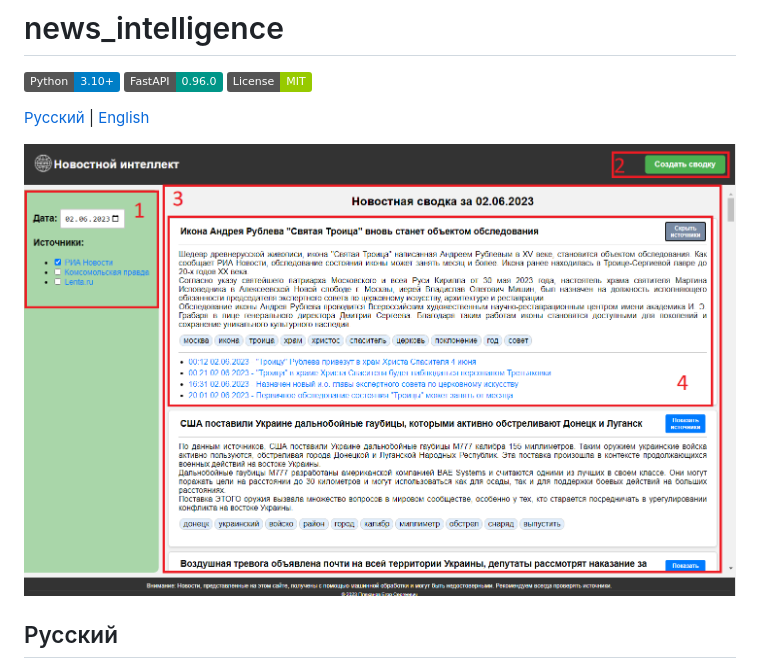
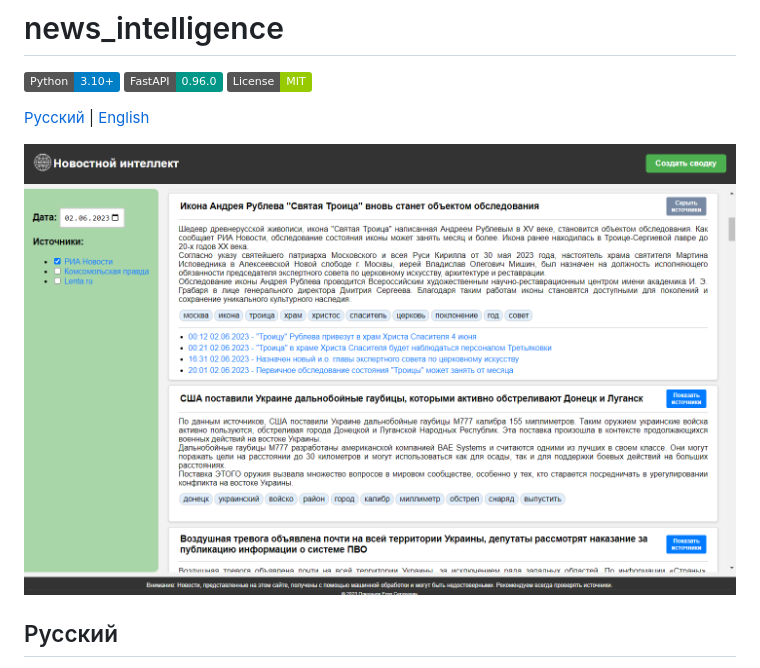
Before and after one commit to EgorPlehanov/news_intelligence, a Markdown page: README.md, the part around the change. GitHub-like rendering; badges without logos.

Commit message:
docs: оформление README

```diff
--- a/README.md
+++ b/README.md
@@ -6,7 +6,7 @@
 
 [Русский](#русский) | [English](#english)
 
-![Application interface](docs/images/interface.png)
+![Application interface](docs/images/ResultOutput.png)
 
 ## Русский
 
```
